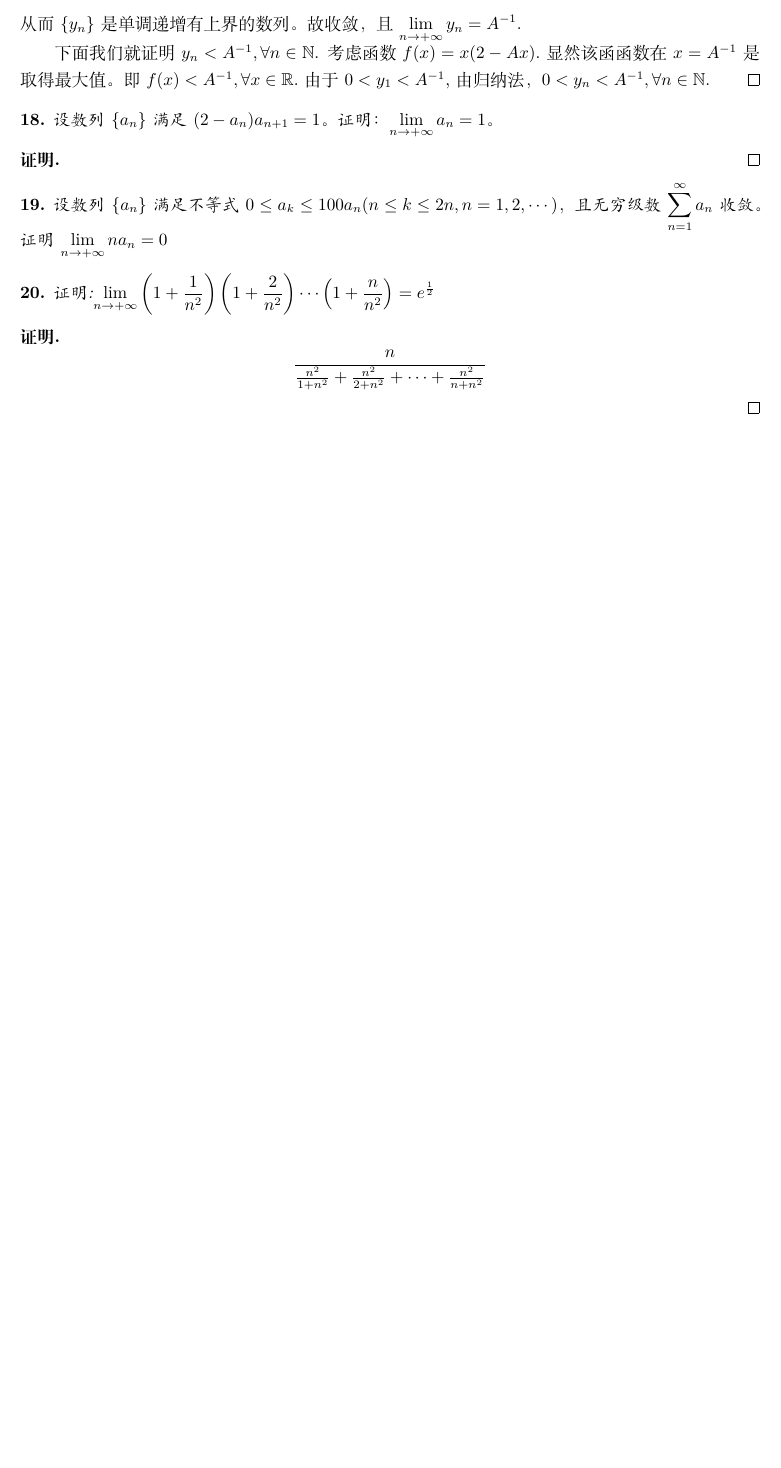
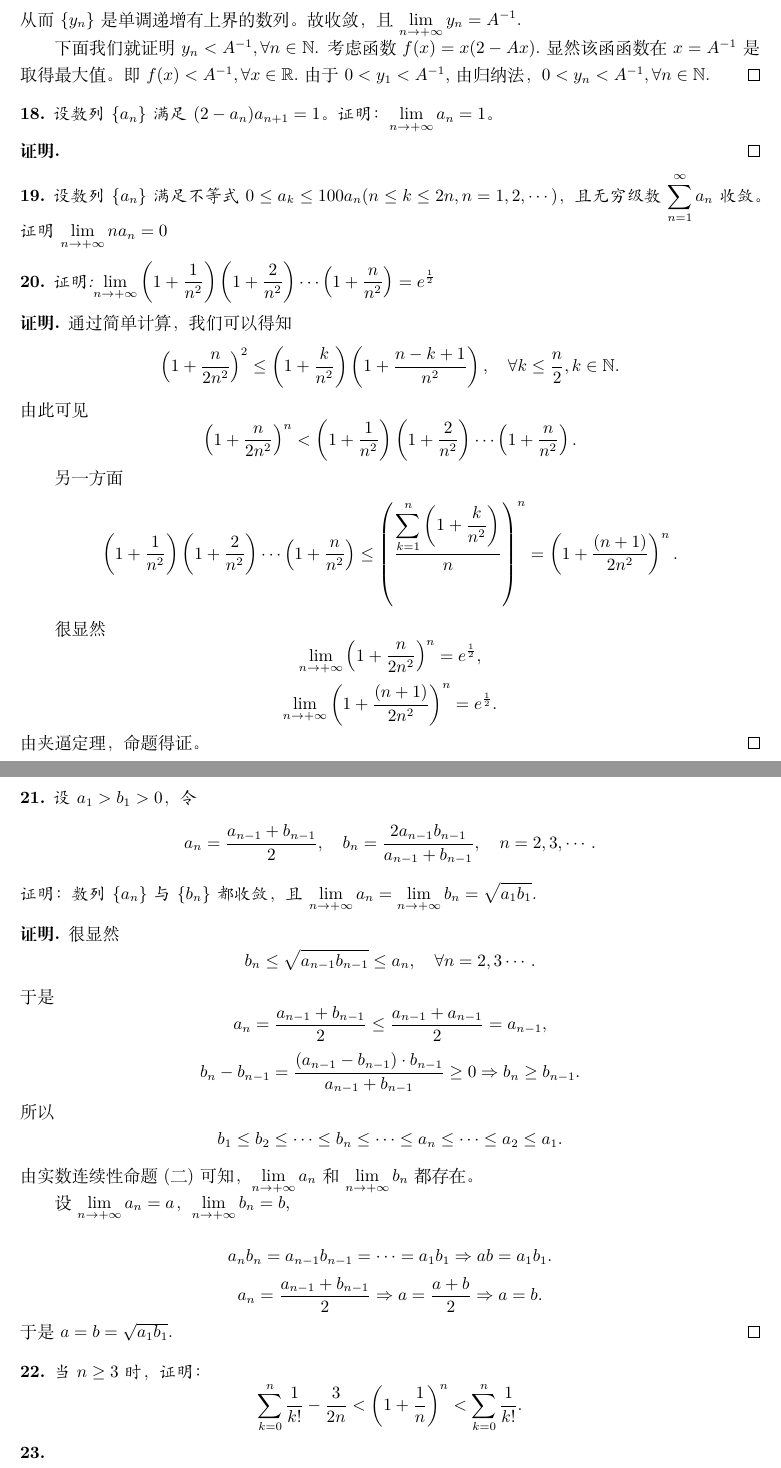
Before and after one commit to yongzheng-1/math, a LaTeX book (math_analysis/math_analysis.tex): part of page 38 of 43 before the commit and two parts of pages 38 and 39 of 43 after it, the two joined at a grey line, cut so that both start at the same text, the shorter picture padded with empty space. Compiled offline with XeLaTeX.

Commit message:
exercises 6

```diff
--- a/math_analysis/math_analysis.tex
+++ b/math_analysis/math_analysis.tex
@@ -1587,8 +1587,47 @@ $$\frac{y_{n+1}}{y_n} = 2-Ay_n\geq 2-AA^{-1}=1\Rightarrow y_{n+1} \geq y_n.$$
 证明:$\displaystyle\lim_{n\to +\infty}\left(1+\frac{1}{n^2}\right)\left(1+\frac{2}{n^2}\right)\cdots\left(1+\frac{n}{n^2}\right)=e^{\frac{1}{2}}$
 \end{example}
 \begin{proof}
-$$\frac{n}{\frac{n^2}{1+n^2} + \frac{n^2}{2+n^2} + \cdots +\frac{n^2}{n+n^2}}$$
-\end{proof}
+通过简单计算，我们可以得知
+$$\left(1+\frac{n}{2n^2}\right)^2 \leq \left(1+\frac{k}{n^2}\right)\left(1+\frac{n-k+1}{n^2}\right), \quad\forall k \leq \frac{n}{2}, k\in\mathbb{N}.$$
+由此可见
+$$\left(1+\frac{n}{2n^2}\right)^n < \left(1+\frac{1}{n^2}\right)\left(1+\frac{2}{n^2}\right)\cdots\left(1+\frac{n}{n^2}\right).$$
+
+另一方面
+$$\left(1+\frac{1}{n^2}\right)\left(1+\frac{2}{n^2}\right)\cdots\left(1+\frac{n}{n^2}\right) \leq \left(\frac{\displaystyle\sum_{k=1}^{n}\left(1+\frac{k}{n^2}\right)}{n}\right)^n=\left(1+\frac{(n+1)}{2n^2}\right)^n.$$
+
+很显然
+$$\displaystyle\lim_{n\to +\infty}\left(1+\frac{n}{2n^2}\right)^n=e^{\frac{1}{2}},$$
+$$\displaystyle\lim_{n\to +\infty}\left(1+\frac{(n+1)}{2n^2}\right)^n=e^{\frac{1}{2}}.$$
+由夹逼定理，命题得证。
+\end{proof}
+%%%%%%%%%%%%%%%
+\begin{example}
+设$a_1>b_1>0$，令$$a_n=\displaystyle\frac{a_{n-1}+b_{n-1}}{2},\quad b_n=\frac{2a_{n-1}b_{n-1}}{a_{n-1}+b_{n-1}}, \quad n = 2,3,\cdots.$$ 证明：数列$\{a_n\}$与$\{b_n\}$都收敛，且$\displaystyle\lim_{n\to +\infty}a_n=\displaystyle\lim_{n\to +\infty}b_n=\sqrt{a_1b_1}$.
+\end{example}
+\begin{proof}很显然
+$$b_n \leq \sqrt{a_{n-1}b_{n-1}}\leq a_n,\quad\forall n = 2,3\cdots.$$
+于是
+$$a_n =\displaystyle\frac{a_{n-1}+b_{n-1}}{2} \leq \displaystyle\frac{a_{n-1}+a_{n-1}}{2} = a_{n-1},$$
+$$b_n -b_{n-1} = \frac{(a_{n-1}-b_{n-1})\cdot b_{n-1}}{a_{n-1}+b_{n-1}} \geq 0\Rightarrow b_n \geq b_{n-1}.$$
+所以
+$$b_1 \leq b_2\leq \cdots \leq b_n \leq \cdots \leq a_n \leq \cdots \leq a_2\leq a_1.$$
+由实数连续性命题(二)可知，$\displaystyle\lim_{n\to +\infty}a_n$和$\displaystyle\lim_{n\to +\infty}b_n$都存在。
+
+设$\displaystyle\lim_{n\to +\infty}a_n=a$，$\displaystyle\lim_{n\to +\infty}b_n=b$,
+
+$$a_nb_n=a_{n-1}b_{n-1}=\cdots = a_1b_1\Rightarrow ab = a_1b_1.$$
+$$a_n=\displaystyle\frac{a_{n-1}+b_{n-1}}{2}\Rightarrow a=\frac{a+b}{2}\Rightarrow a=b.$$
+于是$a=b=\sqrt{a_1b_1}$.
+\end{proof}
+%%%%%%%%%%%%%%%%%
+\begin{example}
+当$n\geq 3$时，证明：
+$$\displaystyle\sum_{k=0}^n\frac{1}{k!}-\frac{3}{2n}<\left(1+\frac{1}{n}\right)^n < \displaystyle\sum_{k=0}^n\frac{1}{k!}.$$
+\end{example}
+%%%%%%%%%%%%%%%%
+\begin{example}
+
+\end{example}
 %\subsubsection{三级节标题}
 
 %\begin{multicols}{2}
```
Also changed, not shown: math_analysis/math_analysis.pdf, 6 other files.
